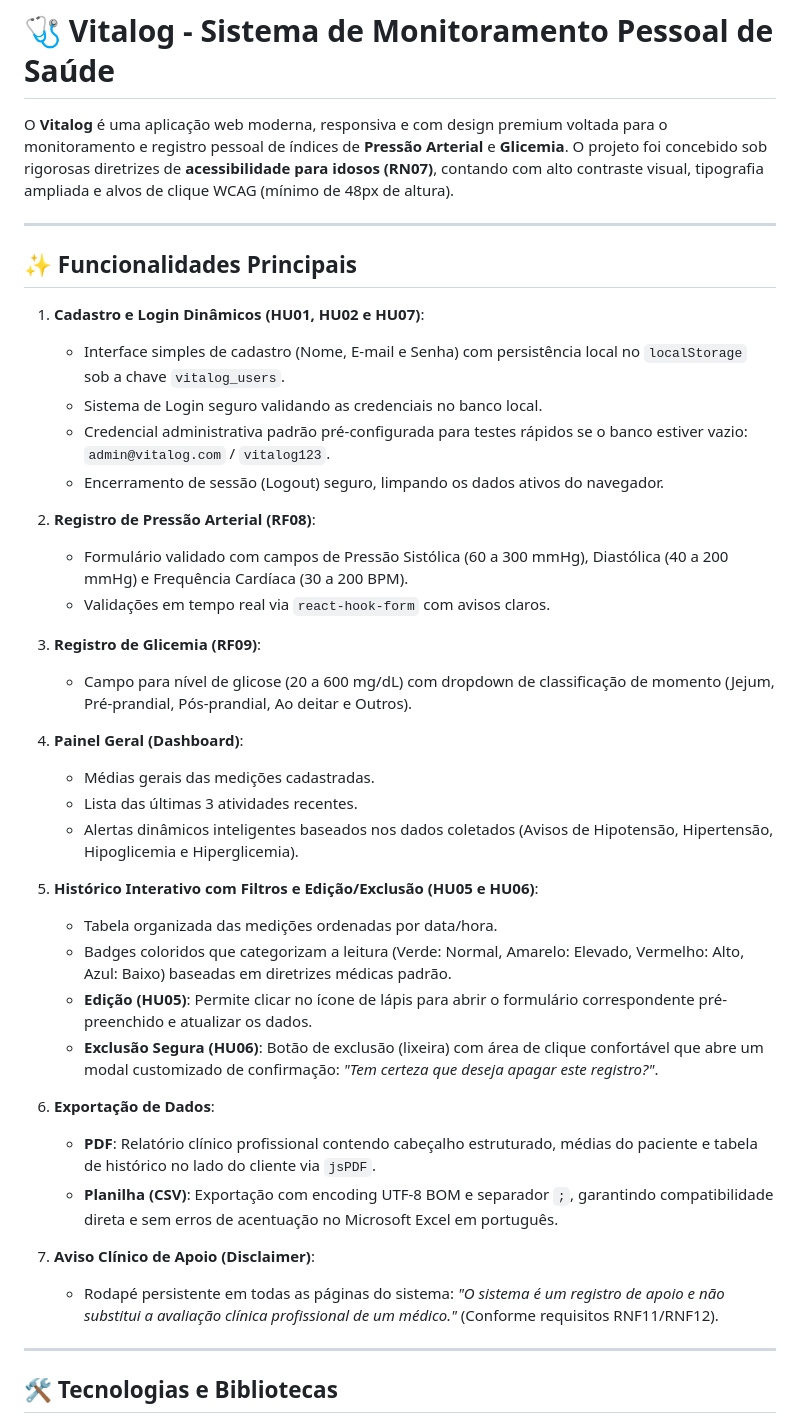
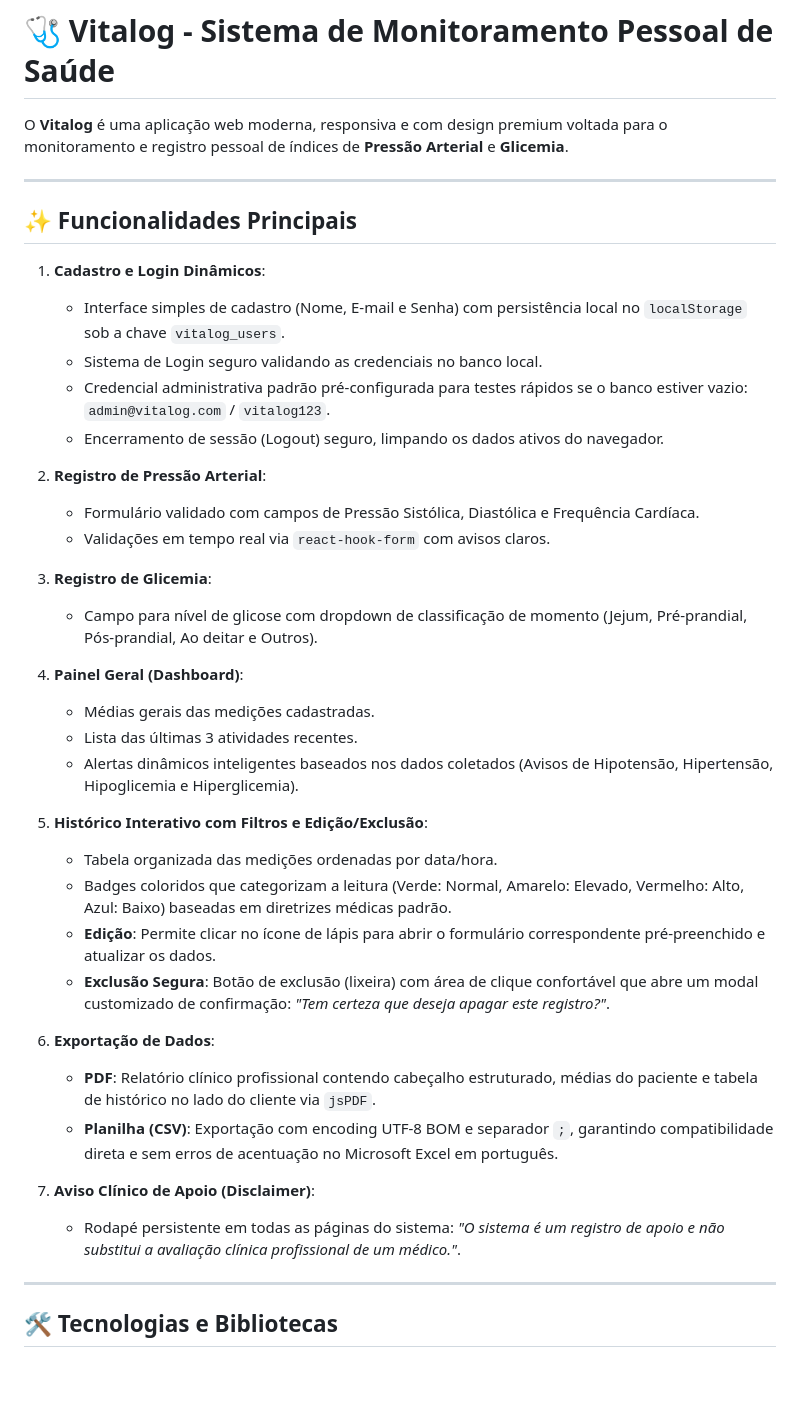
Before and after one commit to Rotina-Hospitalar-TESTE-DE-SOFTWARE/AppVitalog, a Markdown page: README.md, the part around one of its changes. GitHub-like rendering; blank space fills up the shorter version.

```diff
--- a/README.md
+++ b/README.md
@@ -1,41 +1,41 @@
 # 🩺 Vitalog - Sistema de Monitoramento Pessoal de Saúde
 
-O **Vitalog** é uma aplicação web moderna, responsiva e com design premium voltada para o monitoramento e registro pessoal de índices de **Pressão Arterial** e **Glicemia**. O projeto foi concebido sob rigorosas diretrizes de **acessibilidade para idosos (RN07)**, contando com alto contraste visual, tipografia ampliada e alvos de clique WCAG (mínimo de 48px de altura).
+O **Vitalog** é uma aplicação web moderna, responsiva e com design premium voltada para o monitoramento e registro pessoal de índices de **Pressão Arterial** e **Glicemia**.
 
 ---
 
 ## ✨ Funcionalidades Principais
 
-1. **Cadastro e Login Dinâmicos (HU01, HU02 e HU07)**:
+1. **Cadastro e Login Dinâmicos**:
    - Interface simples de cadastro (Nome, E-mail e Senha) com persistência local no `localStorage` sob a chave `vitalog_users`.
    - Sistema de Login seguro validando as credenciais no banco local.
    - Credencial administrativa padrão pré-configurada para testes rápidos se o banco estiver vazio: `admin@vitalog.com` / `vitalog123`.
    - Encerramento de sessão (Logout) seguro, limpando os dados ativos do navegador.
 
-2. **Registro de Pressão Arterial (RF08)**:
-   - Formulário validado com campos de Pressão Sistólica (60 a 300 mmHg), Diastólica (40 a 200 mmHg) e Frequência Cardíaca (30 a 200 BPM).
+2. **Registro de Pressão Arterial**:
+   - Formulário validado com campos de Pressão Sistólica, Diastólica e Frequência Cardíaca.
    - Validações em tempo real via `react-hook-form` com avisos claros.
 
-3. **Registro de Glicemia (RF09)**:
-   - Campo para nível de glicose (20 a 600 mg/dL) com dropdown de classificação de momento (Jejum, Pré-prandial, Pós-prandial, Ao deitar e Outros).
+3. **Registro de Glicemia**:
+   - Campo para nível de glicose com dropdown de classificação de momento (Jejum, Pré-prandial, Pós-prandial, Ao deitar e Outros).
 
 4. **Painel Geral (Dashboard)**:
    - Médias gerais das medições cadastradas.
    - Lista das últimas 3 atividades recentes.
    - Alertas dinâmicos inteligentes baseados nos dados coletados (Avisos de Hipotensão, Hipertensão, Hipoglicemia e Hiperglicemia).
 
-5. **Histórico Interativo com Filtros e Edição/Exclusão (HU05 e HU06)**:
+5. **Histórico Interativo com Filtros e Edição/Exclusão**:
    - Tabela organizada das medições ordenadas por data/hora.
    - Badges coloridos que categorizam a leitura (Verde: Normal, Amarelo: Elevado, Vermelho: Alto, Azul: Baixo) baseadas em diretrizes médicas padrão.
-   - **Edição (HU05)**: Permite clicar no ícone de lápis para abrir o formulário correspondente pré-preenchido e atualizar os dados.
-   - **Exclusão Segura (HU06)**: Botão de exclusão (lixeira) com área de clique confortável que abre um modal customizado de confirmação: *"Tem certeza que deseja apagar este registro?"*.
+   - **Edição**: Permite clicar no ícone de lápis para abrir o formulário correspondente pré-preenchido e atualizar os dados.
+   - **Exclusão Segura**: Botão de exclusão (lixeira) com área de clique confortável que abre um modal customizado de confirmação: *"Tem certeza que deseja apagar este registro?"*.
 
 6. **Exportação de Dados**:
    - **PDF**: Relatório clínico profissional contendo cabeçalho estruturado, médias do paciente e tabela de histórico no lado do cliente via `jsPDF`.
    - **Planilha (CSV)**: Exportação com encoding UTF-8 BOM e separador `;`, garantindo compatibilidade direta e sem erros de acentuação no Microsoft Excel em português.
 
 7. **Aviso Clínico de Apoio (Disclaimer)**:
-   - Rodapé persistente em todas as páginas do sistema: *"O sistema é um registro de apoio e não substitui a avaliação clínica profissional de um médico."* (Conforme requisitos RNF11/RNF12).
+   - Rodapé persistente em todas as páginas do sistema: *"O sistema é um registro de apoio e não substitui a avaliação clínica profissional de um médico."*.
 
 ---
 
```
Also changed, not shown: other parts of README.md (+0 -11 lines).
